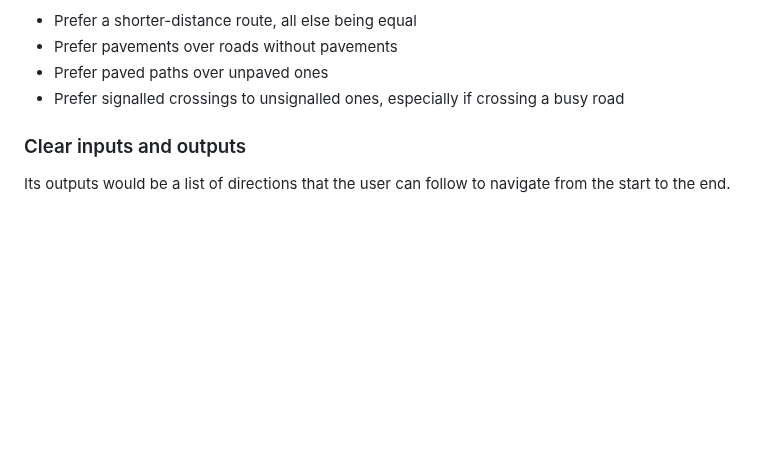
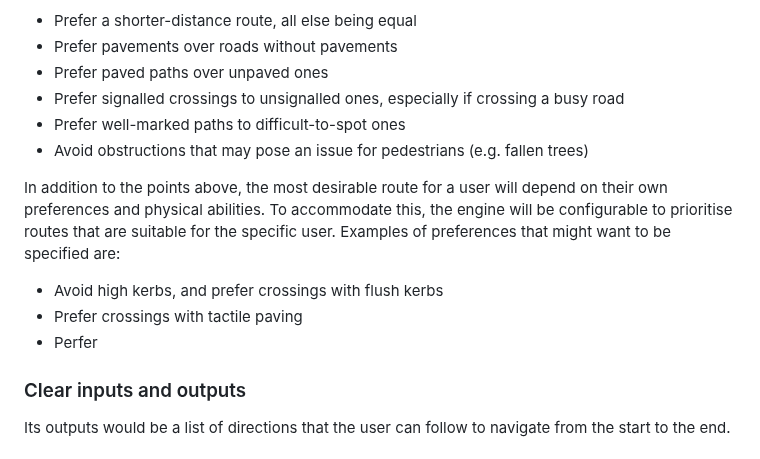
Before and after one commit to RandomSearch18/a-level-project, a Markdown page: docs/readme.md, the part around the change. Rendered like a GitHub page; blank space fills up the shorter version.

Commit message:
Clear goal: Start discussing configurable goals

```diff
--- a/docs/readme.md
+++ b/docs/readme.md
@@ -29,6 +29,14 @@ Its goal is to provide the user with a real-world path that they can follow on f
 * Prefer pavements over roads without pavements
 * Prefer paved paths over unpaved ones
 * Prefer signalled crossings to unsignalled ones, especially if crossing a busy road
+* Prefer well-marked paths to difficult-to-spot ones
+* Avoid obstructions that may pose an issue for pedestrians (e.g. fallen trees)
+
+In addition to the points above, the most desirable route for a user will depend on their own preferences and physical abilities. To accommodate this, the engine will be configurable to prioritise routes that are suitable for the specific user. Examples of preferences that might want to be specified are:
+
+* Avoid high kerbs, and prefer crossings with flush kerbs
+* Prefer crossings with tactile paving
+* Perfer
 
 ### Clear inputs and outputs
 
```
